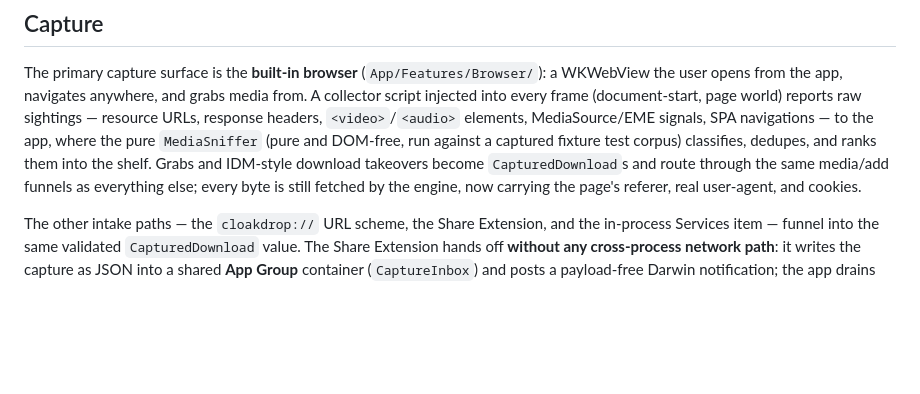
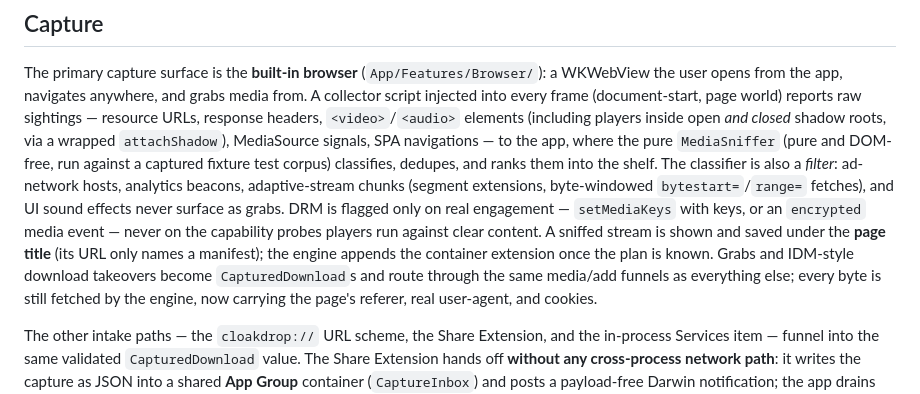
Before and after one commit to cloakyard/cloakdrop, a Markdown page: ARCHITECTURE.md, the part around the change. Drawn GitHub-style; blank space fills up the shorter version.

Commit message:
Docs: describe the sniffer's filtering, shadow-DOM reach, DRM signal, and title naming
Capture section now records what the classifier filters (ad hosts,
beacons, stream chunks, byte-window fetches), that players in closed
shadow roots are found, that DRM is flagged only on real key
engagement, and that stream grabs are titled from the page. Test
count refreshed to 430/69.

```diff
--- a/ARCHITECTURE.md
+++ b/ARCHITECTURE.md
@@ -183,9 +183,16 @@ duration of each transfer.
 The primary capture surface is the **built-in browser** (`App/Features/Browser/`): a WKWebView the
 user opens from the app, navigates anywhere, and grabs media from. A collector script injected into
 every frame (document-start, page world) reports raw sightings — resource URLs, response headers,
-`<video>`/`<audio>` elements, MediaSource/EME signals, SPA navigations — to the app, where the pure
+`<video>`/`<audio>` elements (including players inside open *and closed* shadow roots, via a
+wrapped `attachShadow`), MediaSource signals, SPA navigations — to the app, where the pure
 `MediaSniffer` (pure and DOM-free, run against a captured fixture test
-corpus) classifies, dedupes, and ranks them into the shelf. Grabs and IDM-style download takeovers
+corpus) classifies, dedupes, and ranks them into the shelf. The classifier is also a *filter*:
+ad-network hosts, analytics beacons, adaptive-stream chunks (segment extensions, byte-windowed
+`bytestart=`/`range=` fetches), and UI sound effects never surface as grabs. DRM is flagged only on
+real engagement — `setMediaKeys` with keys, or an `encrypted` media event — never on the capability
+probes players run against clear content. A sniffed stream is shown and saved under the **page
+title** (its URL only names a manifest); the engine appends the container extension once the plan
+is known. Grabs and IDM-style download takeovers
 become `CapturedDownload`s and route through the same media/add funnels as everything else; every
 byte is still fetched by the engine, now carrying the page's referer, real user-agent, and cookies.
 
```
Also changed, not shown: README.md (+2 -2 lines).
